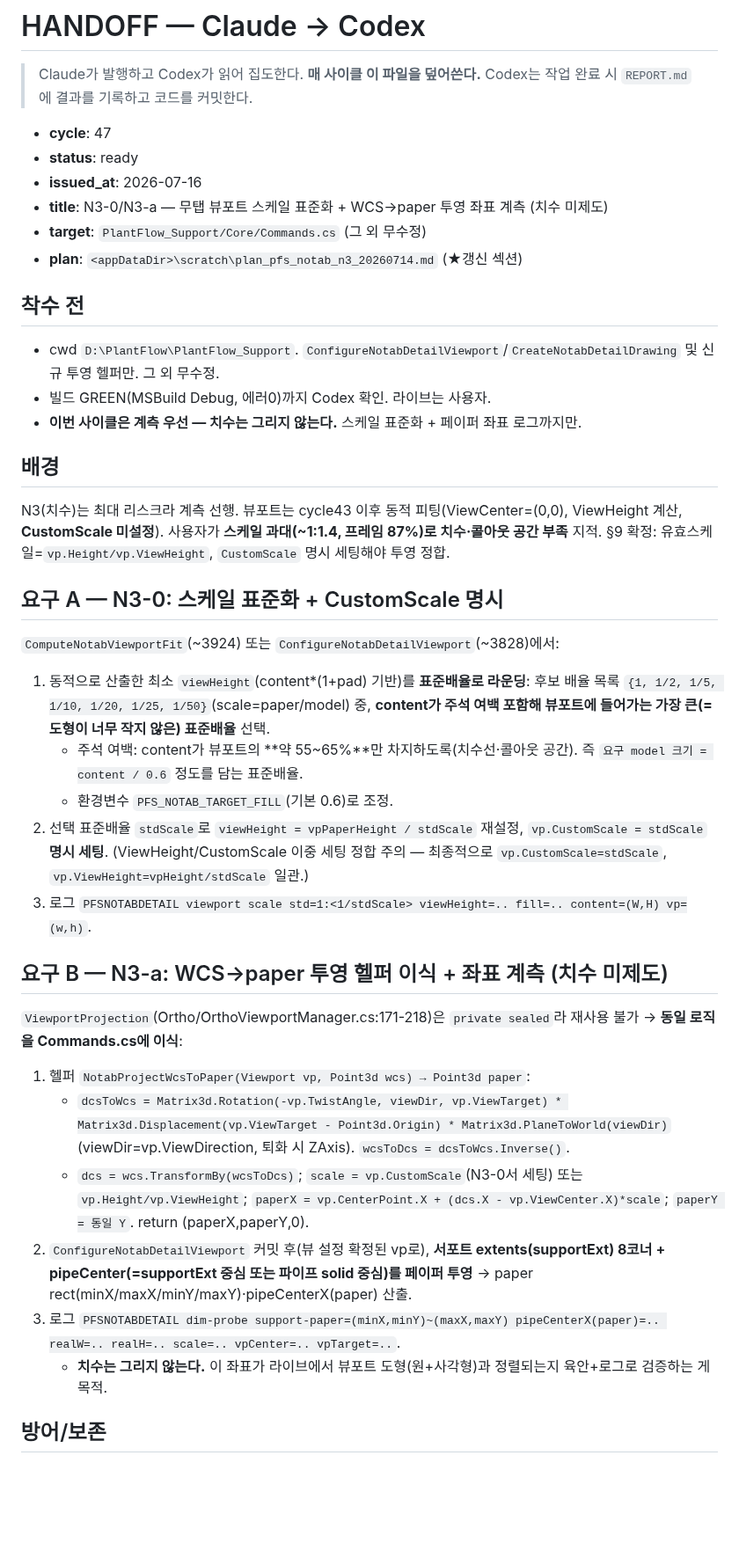
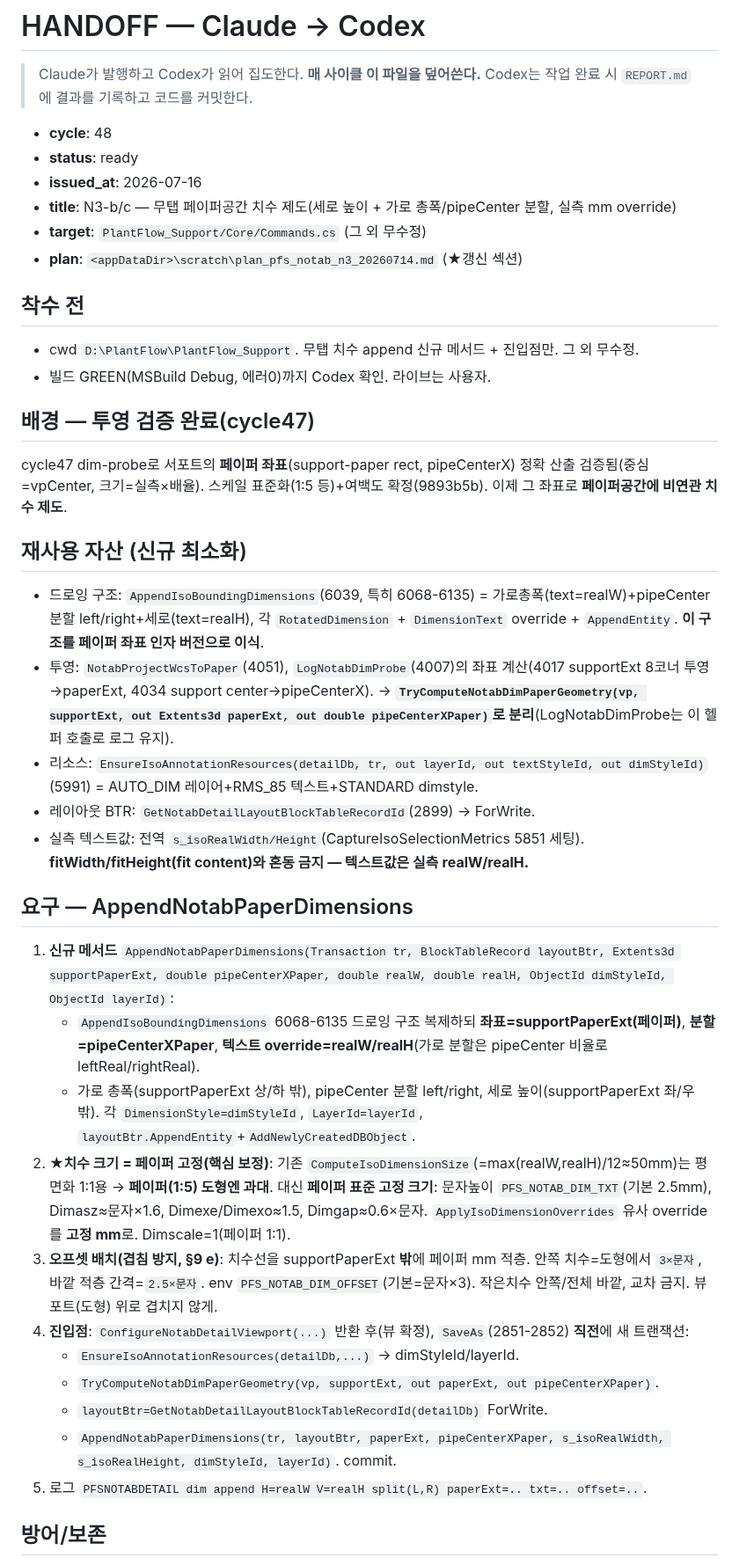
Before and after one commit to ngnsh1213-glitch/PlantFlow_Support, a Markdown page: .plans/HANDOFF.md, the part around one of its changes. Shown at 88% size. GitHub-like rendering; blank space fills up the shorter version.

Commit message:
HANDOFF cycle 48: N3-b/c 무탭 페이퍼공간 치수 제도(세로/가로총폭/pipeCenter분할, 실측mm override)
투영 검증(cycle47) 후 치수 실제 제도. AppendIsoBoundingDimensions 구조 재사용,
좌표=투영 페이퍼. ★치수크기=페이퍼 고정(2.5mm, ComputeIsoDimensionSize 과대 회피),
텍스트값=실측 realW/H. Title Block 레이아웃 append, EnsureIsoAnnotationResources.

```diff
--- a/.plans/HANDOFF.md
+++ b/.plans/HANDOFF.md
@@ -3,36 +3,38 @@
 > Claude가 발행하고 Codex가 읽어 집도한다. **매 사이클 이 파일을 덮어쓴다.**
 > Codex는 작업 완료 시 `REPORT.md`에 결과를 기록하고 코드를 커밋한다.
 
-- **cycle**: 47
+- **cycle**: 48
 - **status**: ready
 - **issued_at**: 2026-07-16
-- **title**: N3-0/N3-a — 무탭 뷰포트 스케일 표준화 + WCS→paper 투영 좌표 계측 (치수 미제도)
+- **title**: N3-b/c — 무탭 페이퍼공간 치수 제도(세로 높이 + 가로 총폭/pipeCenter 분할, 실측 mm override)
 - **target**: `PlantFlow_Support/Core/Commands.cs` (그 외 무수정)
 - **plan**: `<appDataDir>\scratch\plan_pfs_notab_n3_20260714.md` (★갱신 섹션)
 
 ## 착수 전
-- cwd `D:\PlantFlow\PlantFlow_Support`. `ConfigureNotabDetailViewport`/`CreateNotabDetailDrawing` 및 신규 투영 헬퍼만. 그 외 무수정.
+- cwd `D:\PlantFlow\PlantFlow_Support`. 무탭 치수 append 신규 메서드 + 진입점만. 그 외 무수정.
 - 빌드 GREEN(MSBuild Debug, 에러0)까지 Codex 확인. 라이브는 사용자.
-- **이번 사이클은 계측 우선 — 치수는 그리지 않는다.** 스케일 표준화 + 페이퍼 좌표 로그까지만.
 
-## 배경
-N3(치수)는 최대 리스크라 계측 선행. 뷰포트는 cycle43 이후 동적 피팅(ViewCenter=(0,0), ViewHeight 계산, **CustomScale 미설정**). 사용자가 **스케일 과대(~1:1.4, 프레임 87%)로 치수·콜아웃 공간 부족** 지적. §9 확정: 유효스케일=`vp.Height/vp.ViewHeight`, `CustomScale` 명시 세팅해야 투영 정합.
+## 배경 — 투영 검증 완료(cycle47)
+cycle47 dim-probe로 서포트의 **페이퍼 좌표**(support-paper rect, pipeCenterX) 정확 산출 검증됨(중심=vpCenter, 크기=실측×배율). 스케일 표준화(1:5 등)+여백도 확정(9893b5b). 이제 그 좌표로 **페이퍼공간에 비연관 치수 제도**.
 
-## 요구 A — N3-0: 스케일 표준화 + CustomScale 명시
-`ComputeNotabViewportFit`(~3924) 또는 `ConfigureNotabDetailViewport`(~3828)에서:
-1. 동적으로 산출한 최소 `viewHeight`(content*(1+pad) 기반)를 **표준배율로 라운딩**: 후보 배율 목록 `{1, 1/2, 1/5, 1/10, 1/20, 1/25, 1/50}`(scale=paper/model) 중, **content가 주석 여백 포함해 뷰포트에 들어가는 가장 큰(=도형이 너무 작지 않은) 표준배율** 선택.
-   - 주석 여백: content가 뷰포트의 **약 55~65%**만 차지하도록(치수선·콜아웃 공간). 즉 `요구 model 크기 = content / 0.6` 정도를 담는 표준배율.
-   - 환경변수 `PFS_NOTAB_TARGET_FILL`(기본 0.6)로 조정.
-2. 선택 표준배율 `stdScale`로 `viewHeight = vpPaperHeight / stdScale` 재설정, `vp.CustomScale = stdScale` **명시 세팅**. (ViewHeight/CustomScale 이중 세팅 정합 주의 — 최종적으로 `vp.CustomScale=stdScale`, `vp.ViewHeight=vpHeight/stdScale` 일관.)
-3. 로그 `PFSNOTABDETAIL viewport scale std=1:<1/stdScale> viewHeight=.. fill=.. content=(W,H) vp=(w,h)`.
+## 재사용 자산 (신규 최소화)
+- 드로잉 구조: `AppendIsoBoundingDimensions`(6039, 특히 6068-6135) = 가로총폭(text=realW)+pipeCenter 분할 left/right+세로(text=realH), 각 `RotatedDimension` + `DimensionText` override + `AppendEntity`. **이 구조를 페이퍼 좌표 인자 버전으로 이식**.
+- 투영: `NotabProjectWcsToPaper`(4051), `LogNotabDimProbe`(4007)의 좌표 계산(4017 supportExt 8코너 투영→paperExt, 4034 support center→pipeCenterX). → **`TryComputeNotabDimPaperGeometry(vp, supportExt, out Extents3d paperExt, out double pipeCenterXPaper)`로 분리**(LogNotabDimProbe는 이 헬퍼 호출로 로그 유지).
+- 리소스: `EnsureIsoAnnotationResources(detailDb, tr, out layerId, out textStyleId, out dimStyleId)`(5991) = AUTO_DIM 레이어+RMS_85 텍스트+STANDARD dimstyle.
+- 레이아웃 BTR: `GetNotabDetailLayoutBlockTableRecordId`(2899) → ForWrite.
+- 실측 텍스트값: 전역 `s_isoRealWidth/Height`(CaptureIsoSelectionMetrics 5851 세팅). **fitWidth/fitHeight(fit content)와 혼동 금지 — 텍스트값은 실측 realW/realH.**
 
-## 요구 B — N3-a: WCS→paper 투영 헬퍼 이식 + 좌표 계측 (치수 미제도)
-`ViewportProjection`(Ortho/OrthoViewportManager.cs:171-218)은 `private sealed`라 재사용 불가 → **동일 로직을 Commands.cs에 이식**:
-1. 헬퍼 `NotabProjectWcsToPaper(Viewport vp, Point3d wcs) → Point3d paper`:
-   - `dcsToWcs = Matrix3d.Rotation(-vp.TwistAngle, viewDir, vp.ViewTarget) * Matrix3d.Displacement(vp.ViewTarget - Point3d.Origin) * Matrix3d.PlaneToWorld(viewDir)` (viewDir=vp.ViewDirection, 퇴화 시 ZAxis). `wcsToDcs = dcsToWcs.Inverse()`.
-   - `dcs = wcs.TransformBy(wcsToDcs)`; `scale = vp.CustomScale`(N3-0서 세팅) 또는 `vp.Height/vp.ViewHeight`; `paperX = vp.CenterPoint.X + (dcs.X - vp.ViewCenter.X)*scale`; `paperY = 동일 Y`. return (paperX,paperY,0).
-2. `ConfigureNotabDetailViewport` 커밋 후(뷰 설정 확정된 vp로), **서포트 extents(supportExt) 8코너 + pipeCenter(=supportExt 중심 또는 파이프 solid 중심)를 페이퍼 투영** → paper rect(minX/maxX/minY/maxY)·pipeCenterX(paper) 산출.
-3. 로그 `PFSNOTABDETAIL dim-probe support-paper=(minX,minY)~(maxX,maxY) pipeCenterX(paper)=.. realW=.. realH=.. scale=.. vpCenter=.. vpTarget=..`.
-   - **치수는 그리지 않는다.** 이 좌표가 라이브에서 뷰포트 도형(원+사각형)과 정렬되는지 육안+로그로 검증하는 게 목적.
+## 요구 — AppendNotabPaperDimensions
+1. **신규 메서드** `AppendNotabPaperDimensions(Transaction tr, BlockTableRecord layoutBtr, Extents3d supportPaperExt, double pipeCenterXPaper, double realW, double realH, ObjectId dimStyleId, ObjectId layerId)`:
+   - `AppendIsoBoundingDimensions` 6068-6135 드로잉 구조 복제하되 **좌표=supportPaperExt(페이퍼)**, **분할=pipeCenterXPaper**, **텍스트 override=realW/realH**(가로 분할은 pipeCenter 비율로 leftReal/rightReal).
+   - 가로 총폭(supportPaperExt 상/하 밖), pipeCenter 분할 left/right, 세로 높이(supportPaperExt 좌/우 밖). 각 `DimensionStyle=dimStyleId`, `LayerId=layerId`, `layoutBtr.AppendEntity`+`AddNewlyCreatedDBObject`.
+2. **★치수 크기 = 페이퍼 고정(핵심 보정)**: 기존 `ComputeIsoDimensionSize`(=max(realW,realH)/12≈50mm)는 평면화 1:1용 → **페이퍼(1:5) 도형엔 과대**. 대신 **페이퍼 표준 고정 크기**: 문자높이 `PFS_NOTAB_DIM_TXT`(기본 2.5mm), Dimasz≈문자×1.6, Dimexe/Dimexo≈1.5, Dimgap≈0.6×문자. `ApplyIsoDimensionOverrides` 유사 override를 **고정 mm**로. Dimscale=1(페이퍼 1:1).
+3. **오프셋 배치(겹침 방지, §9 e)**: 치수선을 supportPaperExt **밖**에 페이퍼 mm 적층. 안쪽 치수=도형에서 `3×문자`, 바깥 적층 간격=`2.5×문자`. env `PFS_NOTAB_DIM_OFFSET`(기본=문자×3). 작은치수 안쪽/전체 바깥, 교차 금지. 뷰포트(도형) 위로 겹치지 않게.
+4. **진입점**: `ConfigureNotabDetailViewport(...)` 반환 후(뷰 확정), `SaveAs`(2851-2852) **직전**에 새 트랜잭션:
+   - `EnsureIsoAnnotationResources(detailDb,...)` → dimStyleId/layerId.
+   - `TryComputeNotabDimPaperGeometry(vp, supportExt, out paperExt, out pipeCenterXPaper)`.
+   - `layoutBtr=GetNotabDetailLayoutBlockTableRecordId(detailDb)` ForWrite.
+   - `AppendNotabPaperDimensions(tr, layoutBtr, paperExt, pipeCenterXPaper, s_isoRealWidth, s_isoRealHeight, dimStyleId, layerId)`. commit.
+5. 로그 `PFSNOTABDETAIL dim append H=realW V=realH split(L,R) paperExt=.. txt=.. offset=..`.
 
 ## 방어/보존
```
Also changed, not shown: other parts of .plans/HANDOFF.md (+5 -5 lines).
